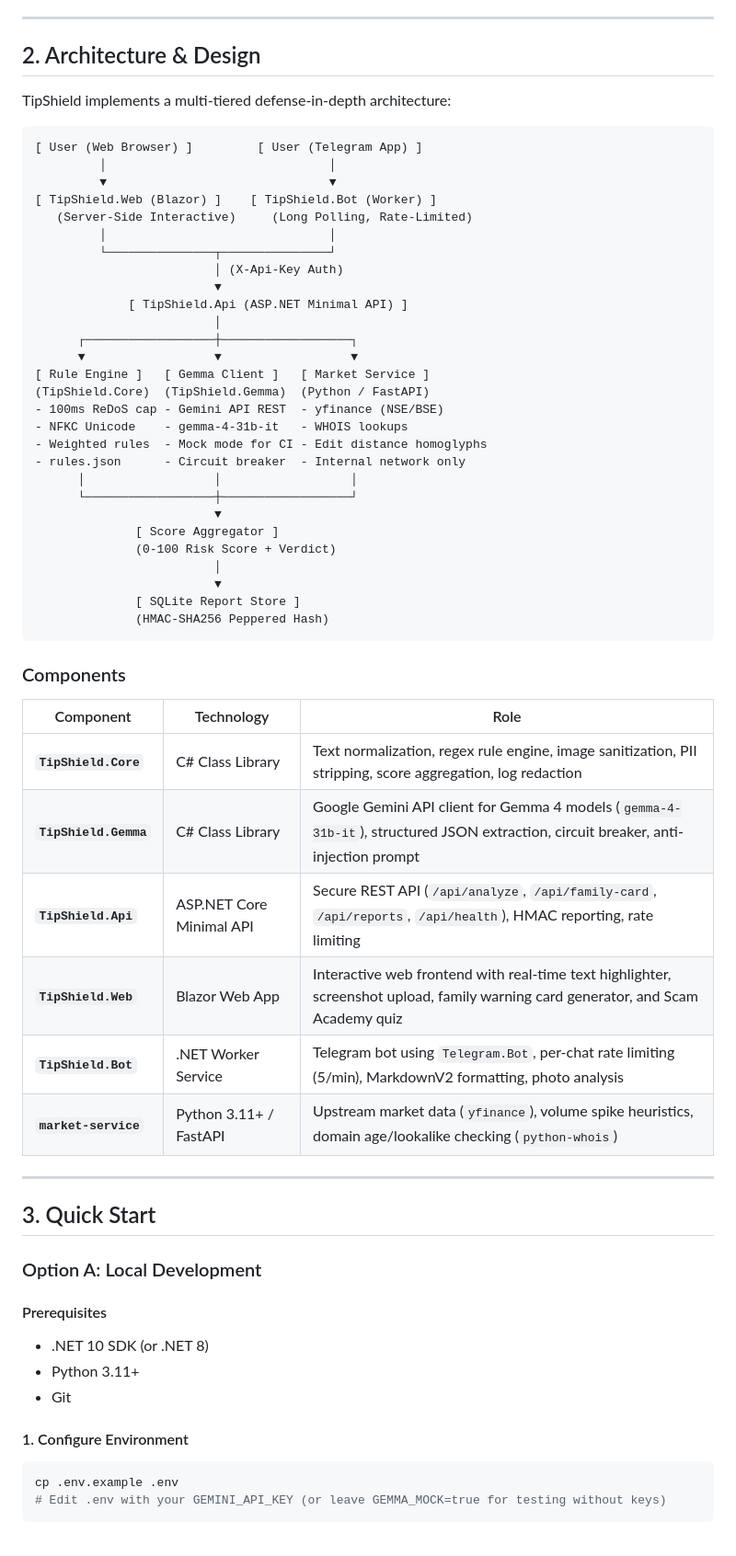
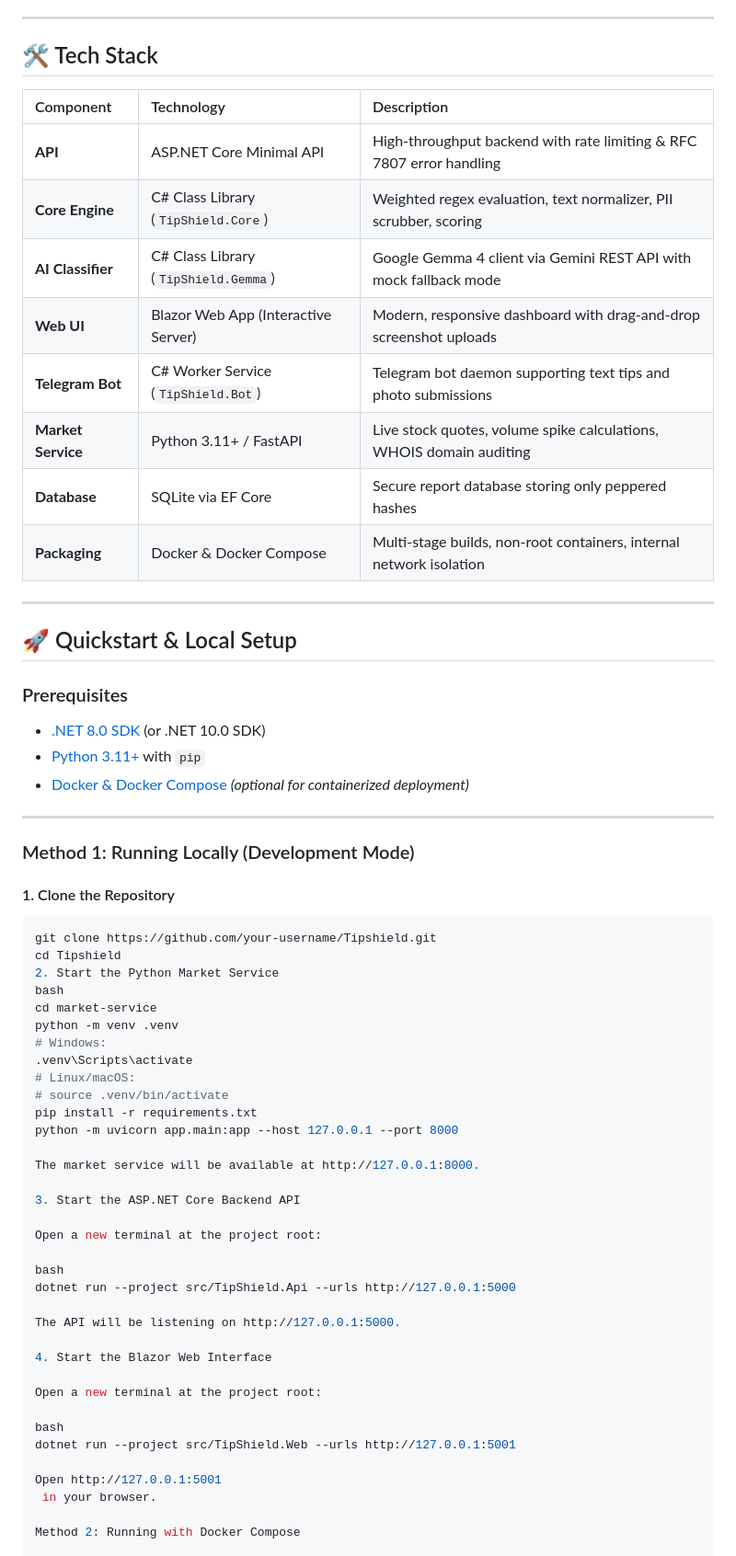
Before and after one commit to hardikmishra24/Blacklight, a Markdown page: README.md, the part around one of its changes. Shown at 92% size. Drawn GitHub-style.

Commit message:
Revise README with updated version info and features
Updated README to reflect changes in version support, added new badges, and clarified tool's purpose and features.

````diff
--- a/README.md
+++ b/README.md
@@ -22,66 +72,59 @@ TipShield provides an open-source, privacy-first, automated risk assessment pipe
 
 ---
+## 🛠️ Tech Stack
+| Component | Technology | Description |
+| :--- | :--- | :--- |
+| **API** | ASP.NET Core Minimal API | High-throughput backend with rate limiting & RFC 7807 error handling |
+| **Core Engine** | C# Class Library (`TipShield.Core`) | Weighted regex evaluation, text normalizer, PII scrubber, scoring |
+| **AI Classifier** | C# Class Library (`TipShield.Gemma`) | Google Gemma 4 client via Gemini REST API with mock fallback mode |
+| **Web UI** | Blazor Web App (Interactive Server) | Modern, responsive dashboard with drag-and-drop screenshot uploads |
+| **Telegram Bot** | C# Worker Service (`TipShield.Bot`) | Telegram bot daemon supporting text tips and photo submissions |
+| **Market Service** | Python 3.11+ / FastAPI | Live stock quotes, volume spike calculations, WHOIS domain auditing |
+| **Database** | SQLite via EF Core | Secure report database storing only peppered hashes |
+| **Packaging** | Docker & Docker Compose | Multi-stage builds, non-root containers, internal network isolation |
+---
+## 🚀 Quickstart & Local Setup
+### Prerequisites
+* [.NET 8.0 SDK](https://dotnet.microsoft.com/download) (or .NET 10.0 SDK)
+* [Python 3.11+](https://www.python.org/) with `pip`
+* [Docker & Docker Compose](https://www.docker.com/) *(optional for containerized deployment)*
+---
+### Method 1: Running Locally (Development Mode)
+#### 1. Clone the Repository
+```bash
+git clone https://github.com/your-username/Tipshield.git
+cd Tipshield
+2. Start the Python Market Service
+bash
+cd market-service
+python -m venv .venv
+# Windows:
+.venv\Scripts\activate
+# Linux/macOS:
+# source .venv/bin/activate
+pip install -r requirements.txt
+python -m uvicorn app.main:app --host 127.0.0.1 --port 8000
 
-## 2. Architecture & Design
+The market service will be available at http://127.0.0.1:8000.
 
-TipShield implements a multi-tiered defense-in-depth architecture:
+3. Start the ASP.NET Core Backend API
 
-```
-[ User (Web Browser) ]         [ User (Telegram App) ]
-         │                               │
-         ▼                               ▼
-[ TipShield.Web (Blazor) ]    [ TipShield.Bot (Worker) ]
-   (Server-Side Interactive)     (Long Polling, Rate-Limited)
-         │                               │
-         └───────────────┬───────────────┘
-                         │ (X-Api-Key Auth)
-                         ▼
-             [ TipShield.Api (ASP.NET Minimal API) ]
-                         │
-      ┌──────────────────┼──────────────────┐
-      ▼                  ▼                  ▼
-[ Rule Engine ]   [ Gemma Client ]   [ Market Service ]
-(TipShield.Core)  (TipShield.Gemma)  (Python / FastAPI)
-- 100ms ReDoS cap - Gemini API REST  - yfinance (NSE/BSE)
-- NFKC Unicode    - gemma-4-31b-it   - WHOIS lookups
-- Weighted rules  - Mock mode for CI - Edit distance homoglyphs
-- rules.json      - Circuit breaker  - Internal network only
-      │                  │                  │
-      └──────────────────┼──────────────────┘
-                         ▼
-              [ Score Aggregator ]
-              (0-100 Risk Score + Verdict)
-                         │
-                         ▼
-              [ SQLite Report Store ]
-              (HMAC-SHA256 Peppered Hash)
-```
+Open a new terminal at the project root:
 
-### Components
+bash
+dotnet run --project src/TipShield.Api --urls http://127.0.0.1:5000
 
-| Component | Technology | Role |
-|---|---|---|
-| **`TipShield.Core`** | C# Class Library | Text normalization, regex rule engine, image sanitization, PII stripping, score aggregation, log redaction |
-| **`TipShield.Gemma`** | C# Class Library | Google Gemini API client for Gemma 4 models (`gemma-4-31b-it`), structured JSON extraction, circuit breaker, anti-injection prompt |
-| **`TipShield.Api`** | ASP.NET Core Minimal API | Secure REST API (`/api/analyze`, `/api/family-card`, `/api/reports`, `/api/health`), HMAC reporting, rate limiting |
-| **`TipShield.Web`** | Blazor Web App | Interactive web frontend with real-time text highlighter, screenshot upload, family warning card generator, and Scam Academy quiz |
-| **`TipShield.Bot`** | .NET Worker Service | Telegram bot using `Telegram.Bot`, per-chat rate limiting (5/min), MarkdownV2 formatting, photo analysis |
-| **`market-service`** | Python 3.11+ / FastAPI | Upstream market data (`yfinance`), volume spike heuristics, domain age/lookalike checking (`python-whois`) |
+The API will be listening on http://127.0.0.1:5000.
 
----
+4. Start the Blazor Web Interface
 
-## 3. Quick Start
+Open a new terminal at the project root:
 
-### Option A: Local Development
+bash
+dotnet run --project src/TipShield.Web --urls http://127.0.0.1:5001
 
-#### Prerequisites
-- .NET 10 SDK (or .NET 8)
-- Python 3.11+
-- Git
+Open http://127.0.0.1:5001
+ in your browser.
 
-#### 1. Configure Environment
-```bash
-cp .env.example .env
-# Edit .env with your GEMINI_API_KEY (or leave GEMMA_MOCK=true for testing without keys)
-```
+Method 2: Running with Docker Compose
 
````
Also changed, not shown: other parts of README.md (+130 -126 lines).
